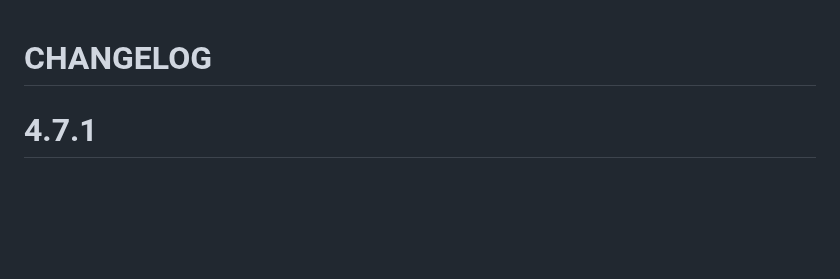
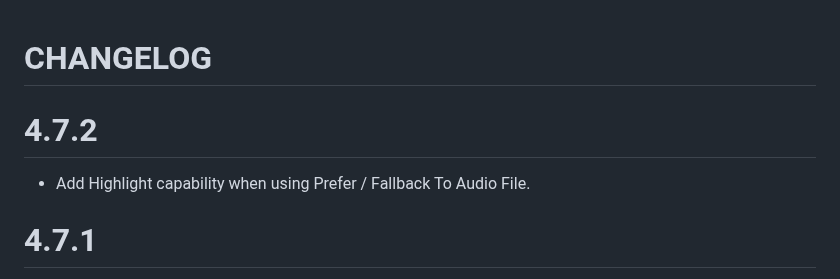
Before and after one commit to albirrkarim/react-speech-highlight-demo, a Markdown page: CHANGELOG.md, the part around the change. GitHub-like rendering; blank space fills up the shorter version.

```diff
--- a/CHANGELOG.md
+++ b/CHANGELOG.md
@@ -1,4 +1,8 @@
 # CHANGELOG
+
+# 4.7.2
+
+- Add Highlight capability when using Prefer / Fallback To Audio File.
 
 # 4.7.1
 
```
Also changed, not shown: API.md (+1 -1 lines), README.md (+32 -13 lines), img/react_speech_highlight_banner.png (added).
